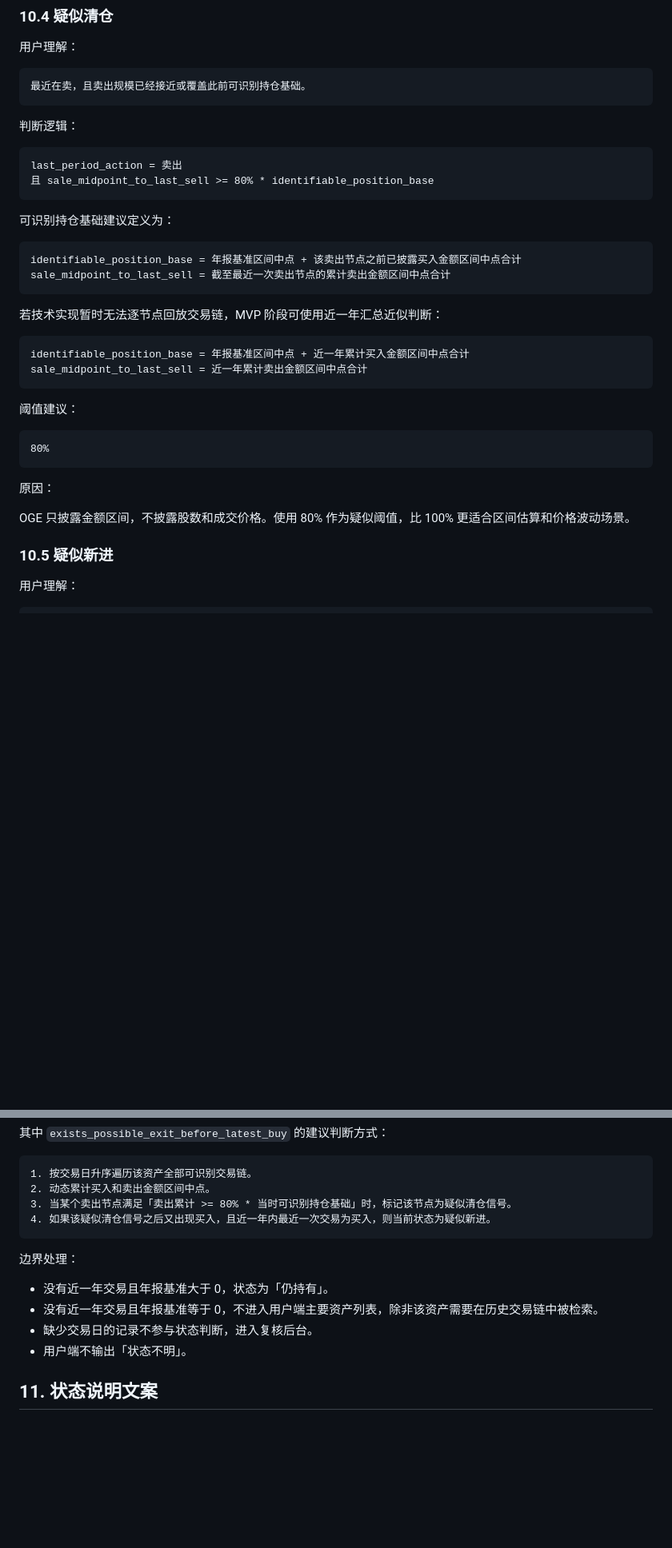
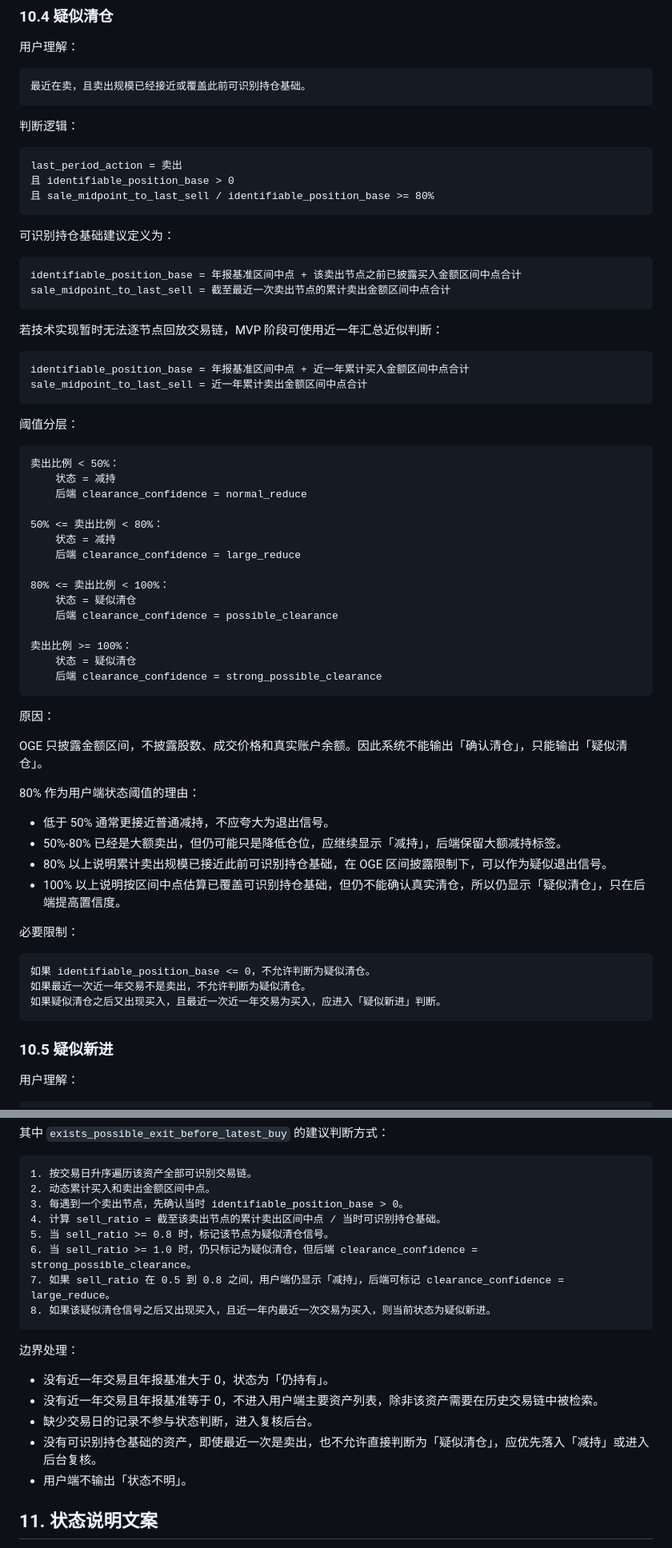
Before and after one commit to daheiziali/trump-disclosure-tracker, a Markdown page: PRODUCT_METRICS_AND_DISPLAY_SPEC.md, 2 parts joined by grey strips. Shown at 80% size. Rendered like a GitHub page; blank space fills up the shorter version.

Commit message:
Refine possible clearance status rules

````diff
--- a/PRODUCT_METRICS_AND_DISPLAY_SPEC.md
+++ b/PRODUCT_METRICS_AND_DISPLAY_SPEC.md
@@ -592,7 +592,8 @@ possible_exit_date          最近一次疑似清仓信号对应交易日
 
 ```text
 last_period_action = 卖出
-且 sale_midpoint_to_last_sell >= 80% * identifiable_position_base
+且 identifiable_position_base > 0
+且 sale_midpoint_to_last_sell / identifiable_position_base >= 80%
 ```
 
 可识别持仓基础建议定义为：
@@ -609,15 +610,44 @@ identifiable_position_base = 年报基准区间中点 + 近一年累计买入金
 sale_midpoint_to_last_sell = 近一年累计卖出金额区间中点合计
 ```
 
-阈值建议：
+阈值分层：
 
 ```text
-80%
+卖出比例 < 50%：
+    状态 = 减持
+    后端 clearance_confidence = normal_reduce
+
+50% <= 卖出比例 < 80%：
+    状态 = 减持
+    后端 clearance_confidence = large_reduce
+
+80% <= 卖出比例 < 100%：
+    状态 = 疑似清仓
+    后端 clearance_confidence = possible_clearance
+
+卖出比例 >= 100%：
+    状态 = 疑似清仓
+    后端 clearance_confidence = strong_possible_clearance
 ```
 
 原因：
 
-OGE 只披露金额区间，不披露股数和成交价格。使用 80% 作为疑似阈值，比 100% 更适合区间估算和价格波动场景。
+OGE 只披露金额区间，不披露股数、成交价格和真实账户余额。因此系统不能输出「确认清仓」，只能输出「疑似清仓」。
+
+80% 作为用户端状态阈值的理由：
+
+- 低于 50% 通常更接近普通减持，不应夸大为退出信号。
+- 50%-80% 已经是大额卖出，但仍可能只是降低仓位，应继续显示「减持」，后端保留大额减持标签。
+- 80% 以上说明累计卖出规模已接近此前可识别持仓基础，在 OGE 区间披露限制下，可以作为疑似退出信号。
+- 100% 以上说明按区间中点估算已覆盖可识别持仓基础，但仍不能确认真实清仓，所以仍显示「疑似清仓」，只在后端提高置信度。
+
+必要限制：
+
+```text
+如果 identifiable_position_base <= 0，不允许判断为疑似清仓。
+如果最近一次近一年交易不是卖出，不允许判断为疑似清仓。
+如果疑似清仓之后又出现买入，且最近一次近一年交易为买入，应进入「疑似新进」判断。
+```
 
 ### 10.5 疑似新进
 
@@ -782,8 +813,12 @@ last_period_action = last_period_trade.action
 ```text
 1. 按交易日升序遍历该资产全部可识别交易链。
 2. 动态累计买入和卖出金额区间中点。
-3. 当某个卖出节点满足「卖出累计 >= 80% * 当时可识别持仓基础」时，标记该节点为疑似清仓信号。
-4. 如果该疑似清仓信号之后又出现买入，且近一年内最近一次交易为买入，则当前状态为疑似新进。
+3. 每遇到一个卖出节点，先确认当时 identifiable_position_base > 0。
+4. 计算 sell_ratio = 截至该卖出节点的累计卖出区间中点 / 当时可识别持仓基础。
+5. 当 sell_ratio >= 0.8 时，标记该节点为疑似清仓信号。
+6. 当 sell_ratio >= 1.0 时，仍只标记为疑似清仓，但后端 clearance_confidence = strong_possible_clearance。
+7. 如果 sell_ratio 在 0.5 到 0.8 之间，用户端仍显示「减持」，后端可标记 clearance_confidence = large_reduce。
+8. 如果该疑似清仓信号之后又出现买入，且近一年内最近一次交易为买入，则当前状态为疑似新进。
 ```
 
 边界处理：
@@ -791,6 +826,7 @@ last_period_action = last_period_trade.action
 - 没有近一年交易且年报基准大于 0，状态为「仍持有」。
 - 没有近一年交易且年报基准等于 0，不进入用户端主要资产列表，除非该资产需要在历史交易链中被检索。
 - 缺少交易日的记录不参与状态判断，进入复核后台。
+- 没有可识别持仓基础的资产，即使最近一次是卖出，也不允许直接判断为「疑似清仓」，应优先落入「减持」或进入后台复核。
 - 用户端不输出「状态不明」。
 
 ## 11. 状态说明文案
````
Also changed, not shown: other parts of PRODUCT_METRICS_AND_DISPLAY_SPEC.md (+2 -1 lines).
